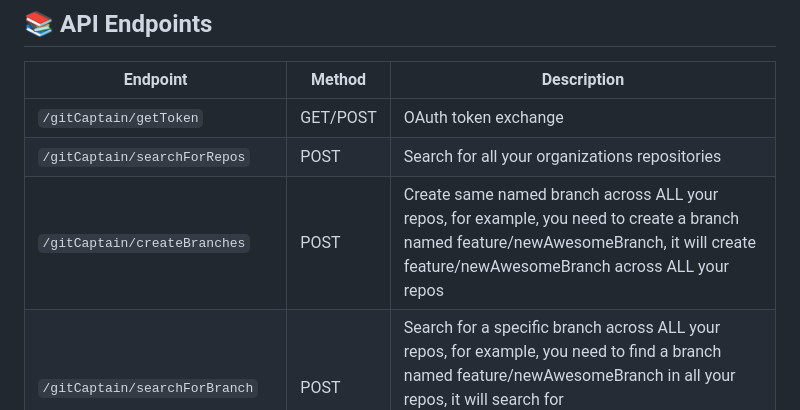
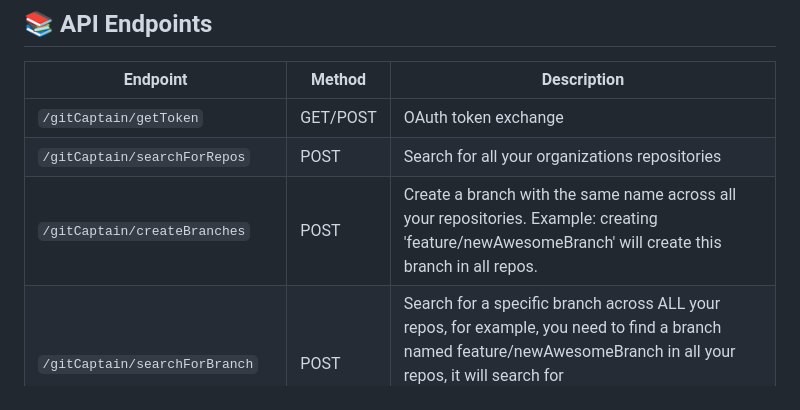
Before and after one commit to ConfusedDeer/Git-Captain, a Markdown page: README.md, the part around the change. Drawn GitHub-style.

Commit message:
Update README.md
Co-authored-by: Copilot <175728472+Copilot@users.noreply.github.com>

```diff
--- a/README.md
+++ b/README.md
@@ -142,7 +142,7 @@ Git-Captain implements enterprise-grade security measures:
 |----------|--------|-------------|
 | `/gitCaptain/getToken` | GET/POST | OAuth token exchange |
 | `/gitCaptain/searchForRepos` | POST | Search for all your organizations repositories |
-| `/gitCaptain/createBranches` | POST | Create same named branch across ALL your repos, for example, you need to create a branch named feature/newAwesomeBranch, it will create feature/newAwesomeBranch across ALL your repos |
+| `/gitCaptain/createBranches` | POST | Create a branch with the same name across all your repositories. Example: creating 'feature/newAwesomeBranch' will create this branch in all repos. |
 | `/gitCaptain/searchForBranch` | POST | Search for a specific branch across ALL your repos, for example, you need to find a branch named feature/newAwesomeBranch in all your repos, it will search for feature/newAwesomeBranch and display in which repos that branch exists|
 | `/gitCaptain/searchForPR` | POST | Find pull requests |
 | `/gitCaptain/deleteBranches` | DELETE | Delete same named branch across ALL your repos, for example, you need to delete a branch named feature/newAwesomeBranch, it will delete any branch named feature/newAwesomeBranch across ALL your repos |
```
